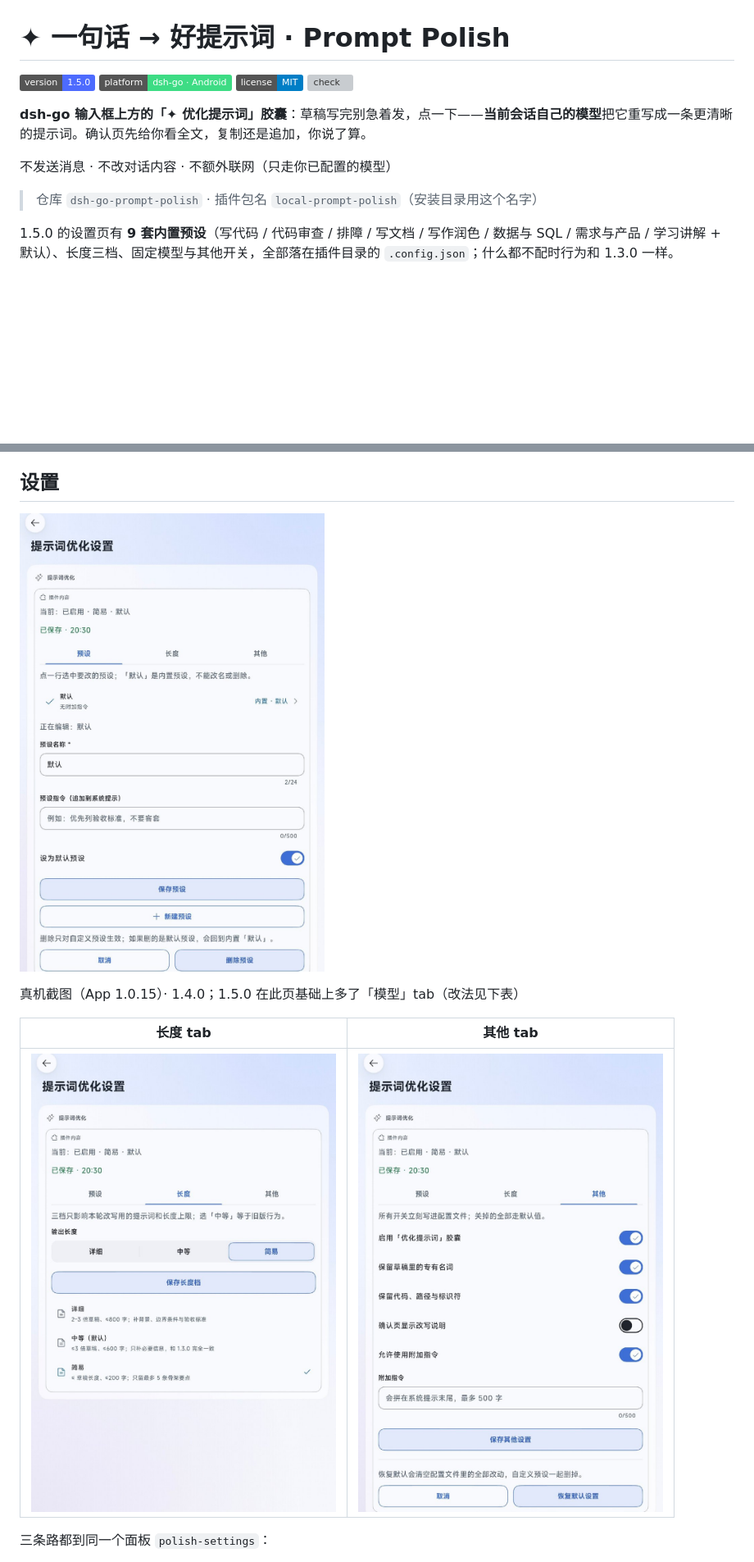
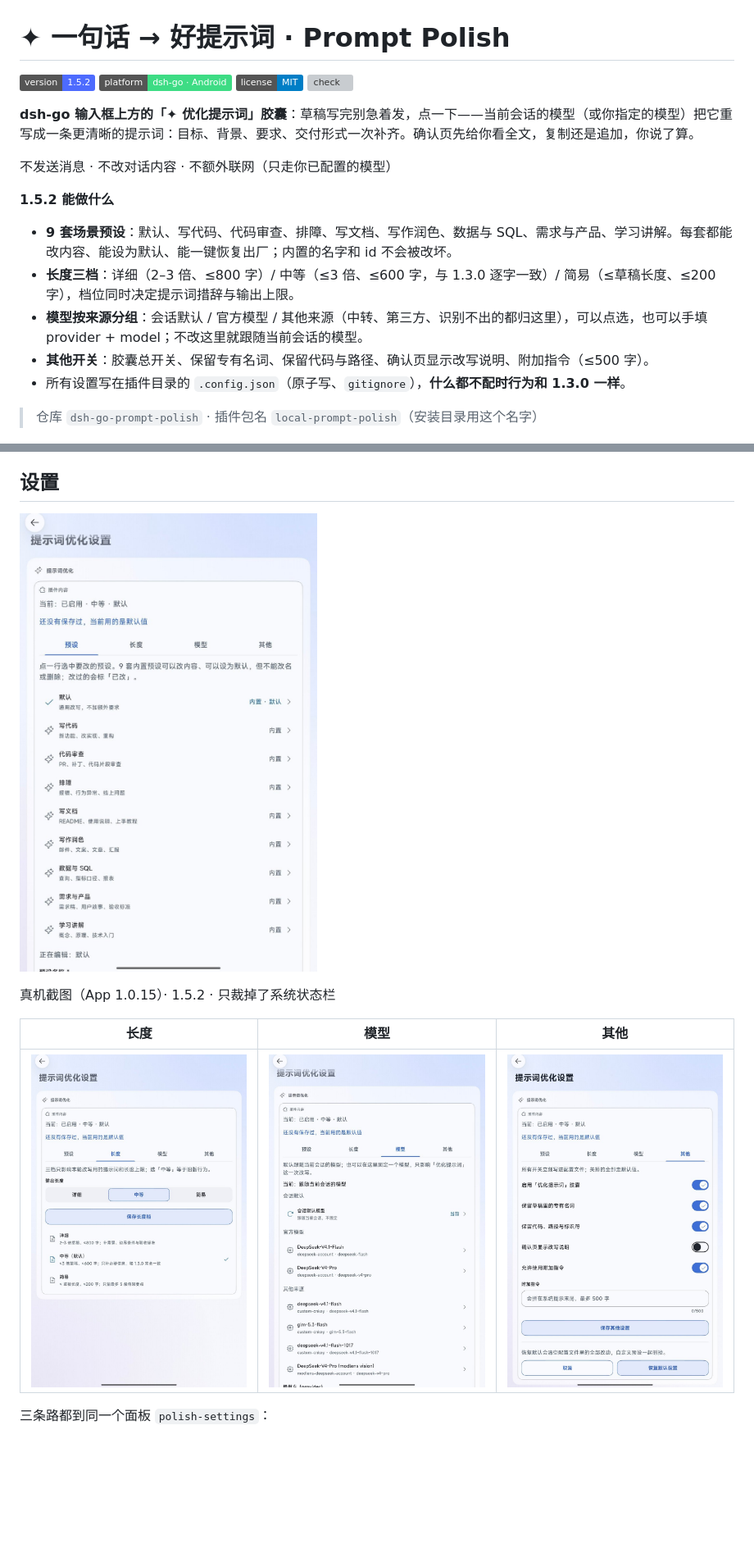
Before and after one commit to usi112/dsh-go-prompt-polish, a Markdown page: README.md, 2 parts joined by grey strips. Shown at 82% size. Drawn GitHub-style; pictures changed too: docs/preview/settings-length.jpg, docs/preview/settings-model.jpg (added), docs/preview/settings-other.jpg; badges without logos; blank space fills up the shorter version; grey boxes are pictures that could not be loaded.

```diff
--- a/README.md
+++ b/README.md
@@ -1,17 +1,23 @@
 # ✦ 一句话 → 好提示词 · Prompt Polish
 
-![version](https://img.shields.io/badge/version-1.5.0-4d6bfe)
+![version](https://img.shields.io/badge/version-1.5.2-4d6bfe)
 ![platform](https://img.shields.io/badge/platform-dsh--go%20%C2%B7%20Android-3ddc84)
 ![license](https://img.shields.io/badge/license-MIT-blue)
 [![check](https://github.com/usi112/dsh-go-prompt-polish/actions/workflows/check.yml/badge.svg)](https://github.com/usi112/dsh-go-prompt-polish/actions/workflows/check.yml)
 
-**dsh-go 输入框上方的「✦ 优化提示词」胶囊**：草稿写完别急着发，点一下——**当前会话自己的模型**把它重写成一条更清晰的提示词。确认页先给你看全文，复制还是追加，你说了算。
+**dsh-go 输入框上方的「✦ 优化提示词」胶囊**：草稿写完别急着发，点一下——当前会话的模型（或你指定的模型）把它重写成一条更清晰的提示词：目标、背景、要求、交付形式一次补齐。确认页先给你看全文，复制还是追加，你说了算。
 
 不发送消息 · 不改对话内容 · 不额外联网（只走你已配置的模型）
 
+**1.5.2 能做什么**
+
+- **9 套场景预设**：默认、写代码、代码审查、排障、写文档、写作润色、数据与 SQL、需求与产品、学习讲解。每套都能改内容、能设为默认、能一键恢复出厂；内置的名字和 id 不会被改坏。
+- **长度三档**：详细（2–3 倍、≤800 字）/ 中等（≤3 倍、≤600 字，与 1.3.0 逐字一致）/ 简易（≤草稿长度、≤200 字），档位同时决定提示词措辞与输出上限。
+- **模型按来源分组**：会话默认 / 官方模型 / 其他来源（中转、第三方、识别不出的都归这里），可以点选，也可以手填 provider + model；不改这里就跟随当前会话的模型。
+- **其他开关**：胶囊总开关、保留专有名词、保留代码与路径、确认页显示改写说明、附加指令（≤500 字）。
+- 所有设置写在插件目录的 `.config.json`（原子写、`gitignore`），**什么都不配时行为和 1.3.0 一样**。
+
 > 仓库 `dsh-go-prompt-polish` · 插件包名 `local-prompt-polish`（安装目录用这个名字）
-
-1.5.0 的设置页有 **9 套内置预设**（写代码 / 代码审查 / 排障 / 写文档 / 写作润色 / 数据与 SQL / 需求与产品 / 学习讲解 + 默认）、长度三档、固定模型与其他开关，全部落在插件目录的 `.config.json`；什么都不配时行为和 1.3.0 一样。
 
 ![确认页（真机截图）：原文 / 优化稿 / 三个按钮](docs/preview/confirm.jpg)
 
@@ -88,11 +94,11 @@ dsh-go 原生插件的 effect 白名单只有 `insert` / `copy` / `toast` / `com
 
 ![设置页 · 预设](docs/preview/settings-presets.jpg)
 
-真机截图（App 1.0.15）· 1.4.0；1.5.0 在此页基础上多了「模型」tab（改法见下表）
+真机截图（App 1.0.15）· 1.5.2 · 只裁掉了系统状态栏
 
-| 长度 tab | 其他 tab |
-|---|---|
-| ![长度](docs/preview/settings-length.jpg) | ![其他](docs/preview/settings-other.jpg) |
+| 长度 | 模型 | 其他 |
+|---|---|---|
+| ![长度](docs/preview/settings-length.jpg) | ![模型](docs/preview/settings-model.jpg) | ![其他](docs/preview/settings-other.jpg) |
 
 三条路都到同一个面板 `polish-settings`：
 
```
Also changed, not shown: other parts of README.md (+1 -1 lines), CHANGELOG.md (+1 -0 lines), README.en.md (+6 -6 lines), docs/preview/settings-model-before.jpg (deleted).
